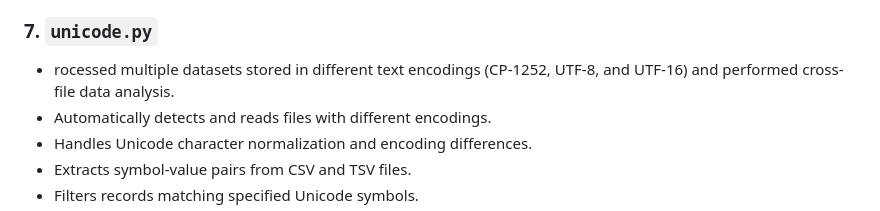
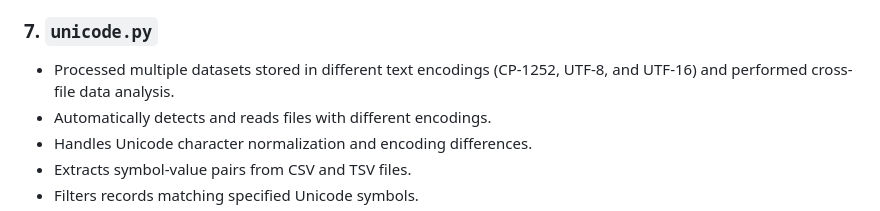
Before and after one commit to winterwidow/iitm_tds, a Markdown page: README.md, the part around the change. Drawn GitHub-style.

```diff
--- a/README.md
+++ b/README.md
@@ -67,7 +67,7 @@ A serverless FastAPI endpoint deployed on Vercel that processes telemetry data a
 
 ### 7. `unicode.py`
 
-- rocessed multiple datasets stored in different text encodings (CP-1252, UTF-8, and UTF-16) and performed cross-file data analysis.
+- Processed multiple datasets stored in different text encodings (CP-1252, UTF-8, and UTF-16) and performed cross-file data analysis.
 - Automatically detects and reads files with different encodings.
 - Handles Unicode character normalization and encoding differences.
 - Extracts symbol-value pairs from CSV and TSV files.
```
